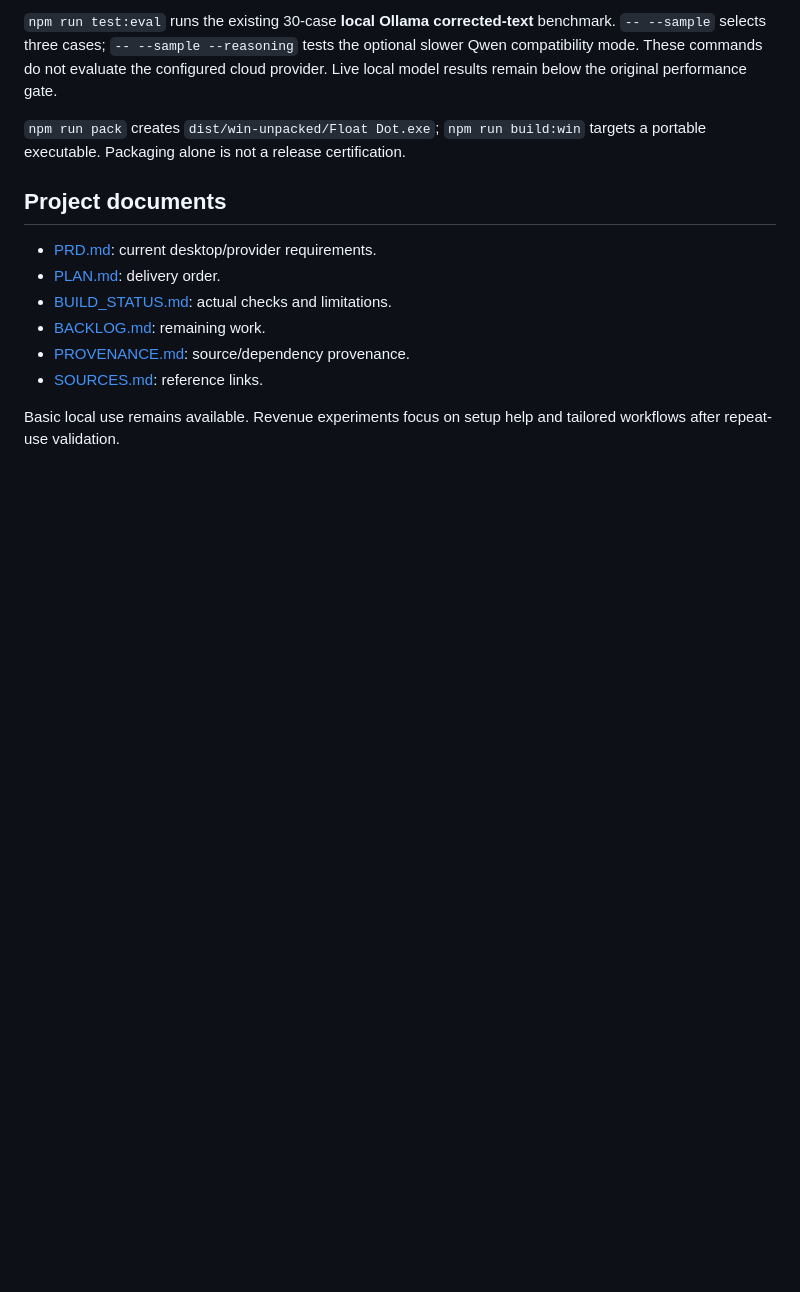
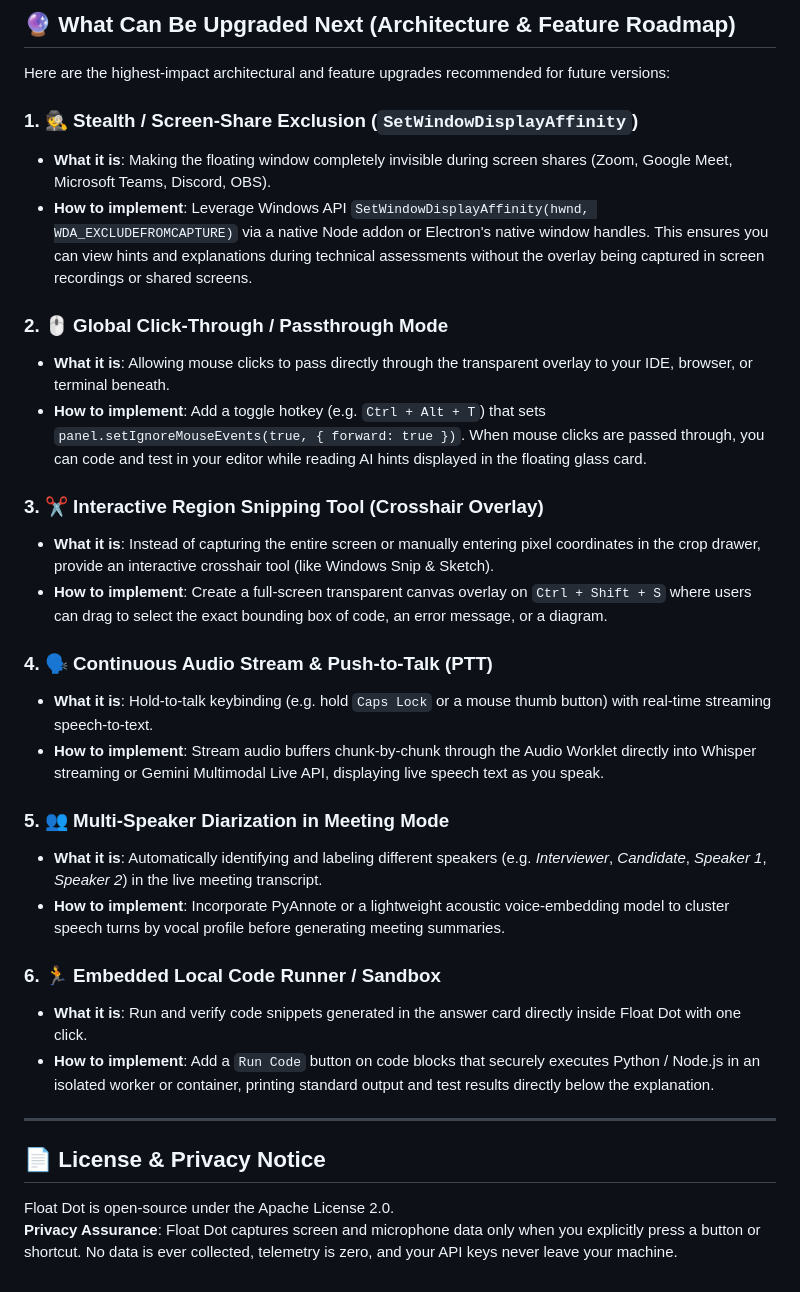
Before and after one commit to Aniketchavan7/float_dot, a Markdown page: README.md, the part around one of its changes. GitHub-like rendering; blank space fills up the shorter version.

```diff
--- a/README.md
+++ b/README.md
@@ -49,15 +156,35 @@ npm run pack
 
-`npm run test:eval` runs the existing 30-case **local Ollama corrected-text** benchmark. `-- --sample` selects three cases; `-- --sample --reasoning` tests the optional slower Qwen compatibility mode. These commands do not evaluate the configured cloud provider. Live local model results remain below the original performance gate.
+## 🔮 What Can Be Upgraded Next (Architecture & Feature Roadmap)
 
-`npm run pack` creates `dist/win-unpacked/Float Dot.exe`; `npm run build:win` targets a portable executable. Packaging alone is not a release certification.
+Here are the highest-impact architectural and feature upgrades recommended for future versions:
 
-## Project documents
+### 1. 🕵️ Stealth / Screen-Share Exclusion (`SetWindowDisplayAffinity`)
+- **What it is**: Making the floating window completely invisible during screen shares (Zoom, Google Meet, Microsoft Teams, Discord, OBS).
+- **How to implement**: Leverage Windows API `SetWindowDisplayAffinity(hwnd, WDA_EXCLUDEFROMCAPTURE)` via a native Node addon or Electron's native window handles. This ensures you can view hints and explanations during technical assessments without the overlay being captured in screen recordings or shared screens.
 
-- [PRD.md](PRD.md): current desktop/provider requirements.
-- [PLAN.md](PLAN.md): delivery order.
-- [BUILD_STATUS.md](BUILD_STATUS.md): actual checks and limitations.
-- [BACKLOG.md](BACKLOG.md): remaining work.
-- [PROVENANCE.md](PROVENANCE.md): source/dependency provenance.
-- [SOURCES.md](SOURCES.md): reference links.
+### 2. 🖱️ Global Click-Through / Passthrough Mode
+- **What it is**: Allowing mouse clicks to pass directly through the transparent overlay to your IDE, browser, or terminal beneath.
+- **How to implement**: Add a toggle hotkey (e.g. `Ctrl + Alt + T`) that sets `panel.setIgnoreMouseEvents(true, { forward: true })`. When mouse clicks are passed through, you can code and test in your editor while reading AI hints displayed in the floating glass card.
 
-Basic local use remains available. Revenue experiments focus on setup help and tailored workflows after repeat-use validation.
+### 3. ✂️ Interactive Region Snipping Tool (Crosshair Overlay)
+- **What it is**: Instead of capturing the entire screen or manually entering pixel coordinates in the crop drawer, provide an interactive crosshair tool (like Windows Snip & Sketch).
+- **How to implement**: Create a full-screen transparent canvas overlay on `Ctrl + Shift + S` where users can drag to select the exact bounding box of code, an error message, or a diagram.
+
+### 4. 🗣️ Continuous Audio Stream & Push-to-Talk (PTT)
+- **What it is**: Hold-to-talk keybinding (e.g. hold `Caps Lock` or a mouse thumb button) with real-time streaming speech-to-text.
+- **How to implement**: Stream audio buffers chunk-by-chunk through the Audio Worklet directly into Whisper streaming or Gemini Multimodal Live API, displaying live speech text as you speak.
+
+### 5. 👥 Multi-Speaker Diarization in Meeting Mode
+- **What it is**: Automatically identifying and labeling different speakers (e.g. *Interviewer*, *Candidate*, *Speaker 1*, *Speaker 2*) in the live meeting transcript.
+- **How to implement**: Incorporate PyAnnote or a lightweight acoustic voice-embedding model to cluster speech turns by vocal profile before generating meeting summaries.
+
+### 6. 🏃 Embedded Local Code Runner / Sandbox
+- **What it is**: Run and verify code snippets generated in the answer card directly inside Float Dot with one click.
+- **How to implement**: Add a `Run Code` button on code blocks that securely executes Python / Node.js in an isolated worker or container, printing standard output and test results directly below the explanation.
+
+---
+
+## 📄 License & Privacy Notice
+
+Float Dot is open-source under the Apache License 2.0.
+**Privacy Assurance**: Float Dot captures screen and microphone data only when you explicitly press a button or shortcut. No data is ever collected, telemetry is zero, and your API keys never leave your machine.
```
Also changed, not shown: other parts of README.md (+132 -25 lines).
